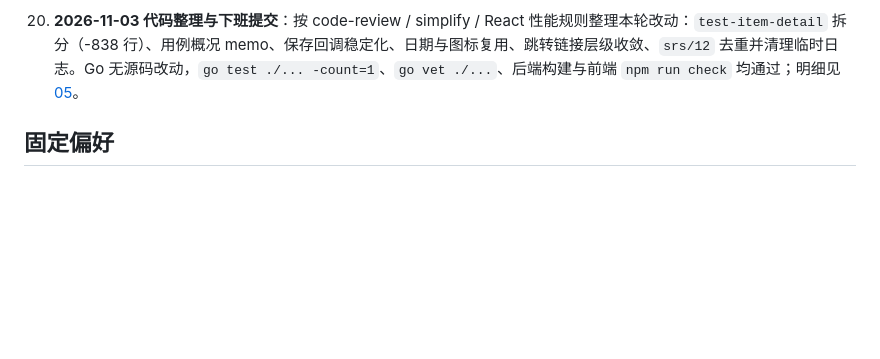
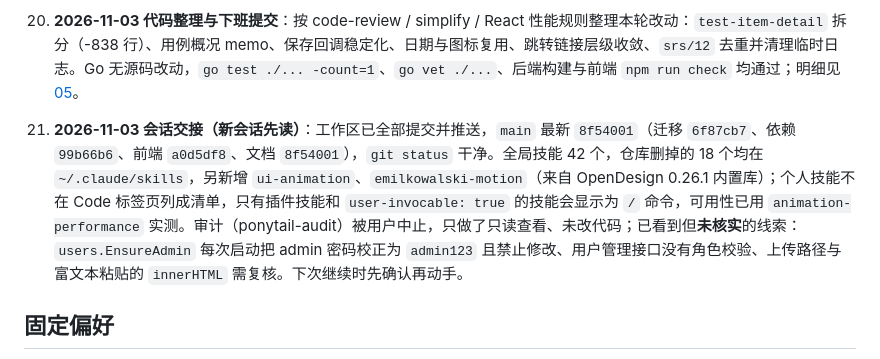
Before and after one commit to ks3356143/meridian, a Markdown page: srs/12-跨会话记忆.md, the part around the change. Rendered like a GitHub page; blank space fills up the shorter version.

```diff
--- a/srs/12-跨会话记忆.md
+++ b/srs/12-跨会话记忆.md
@@ -101,6 +101,8 @@
 
 36. **2026-11-03 代码整理与下班提交**：按 code-review / simplify / React 性能规则整理本轮改动：`test-item-detail` 拆分（-838 行）、用例概况 memo、保存回调稳定化、日期与图标复用、跳转链接层级收敛、`srs/12` 去重并清理临时日志。Go 无源码改动，`go test ./... -count=1`、`go vet ./...`、后端构建与前端 `npm run check` 均通过；明细见 [05](07-前端体验/05-全页第二轮UI优化.md)。
 
+37. **2026-11-03 会话交接（新会话先读）**：工作区已全部提交并推送，`main` 最新 `8f54001`（迁移 `6f87cb7`、依赖 `99b66b6`、前端 `a0d5df8`、文档 `8f54001`），`git status` 干净。全局技能 42 个，仓库删掉的 18 个均在 `~/.claude/skills`，另新增 `ui-animation`、`emilkowalski-motion`（来自 OpenDesign 0.26.1 内置库）；个人技能不在 Code 标签页列成清单，只有插件技能和 `user-invocable: true` 的技能会显示为 `/` 命令，可用性已用 `animation-performance` 实测。审计（ponytail-audit）被用户中止，只做了只读查看、未改代码；已看到但**未核实**的线索：`users.EnsureAdmin` 每次启动把 admin 密码校正为 `admin123` 且禁止修改、用户管理接口没有角色校验、上传路径与富文本粘贴的 `innerHTML` 需复核。下次继续时先确认再动手。
+
 ## 固定偏好
 
 
```
Also changed, not shown: docs/项目记忆/工具与跨会话.md (+1 -0 lines).
